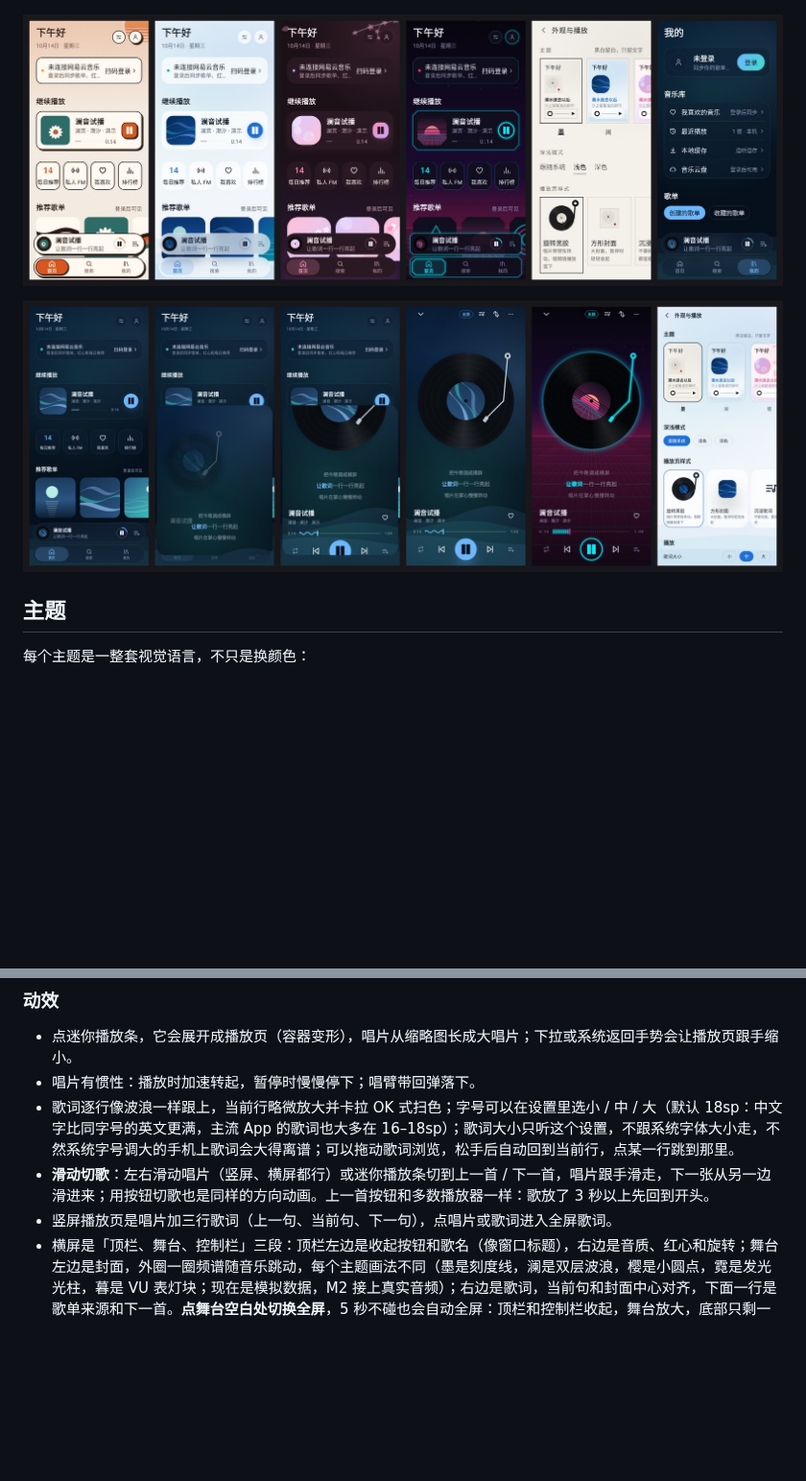
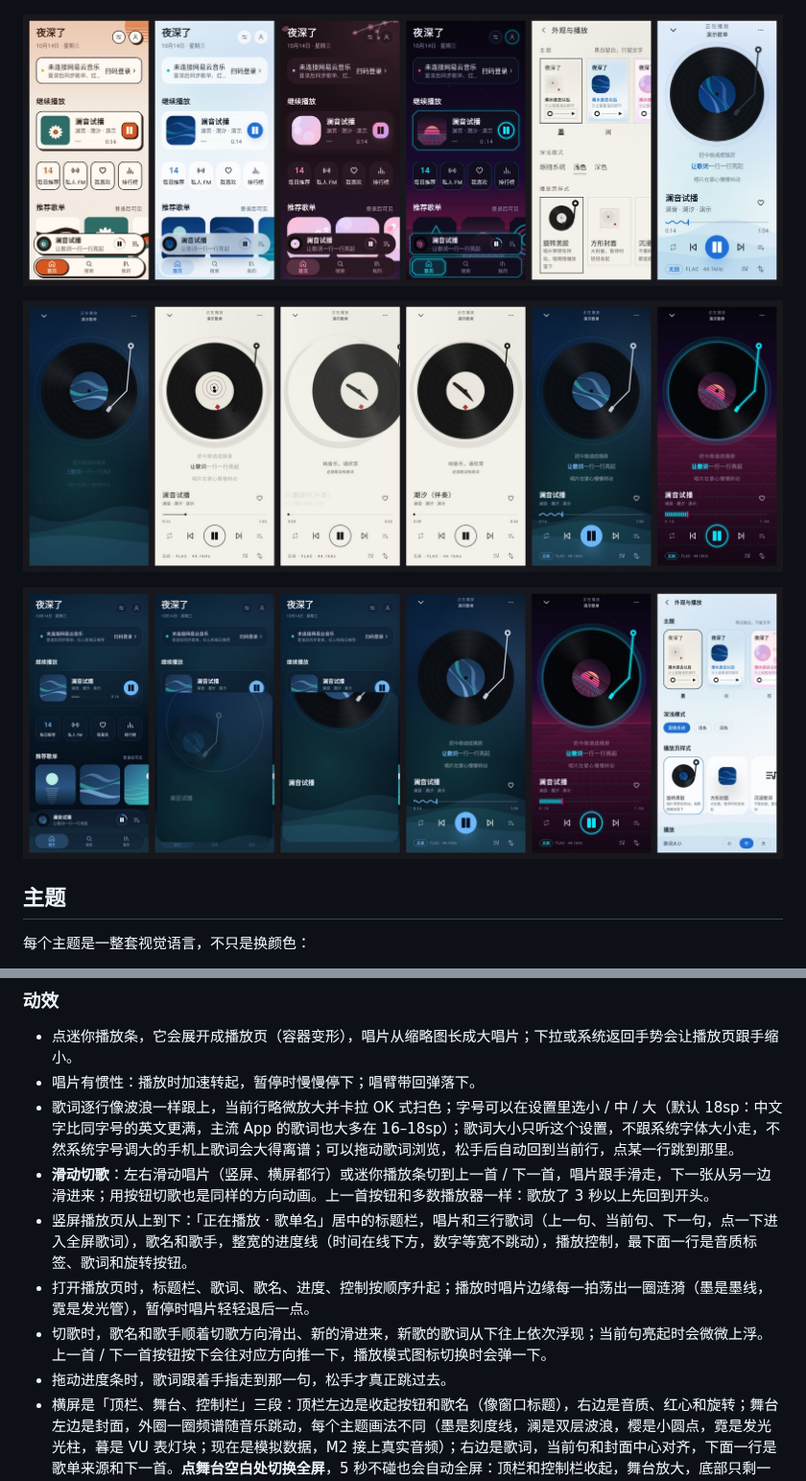
Before and after one commit to yvichyi/gitwrap, a Markdown page: music-player/README.md, 2 parts joined by grey strips. Shown at 96% size. Drawn GitHub-style; pictures changed too: music-player/docs/screenshots/large-text.jpg, music-player/docs/screenshots/motion-and-more.jpg, music-player/docs/screenshots/player-motion.jpg (added); blank space fills up the shorter version.

```diff
--- a/music-player/README.md
+++ b/music-player/README.md
@@ -17,6 +17,8 @@
 ![真实数据会遇到的情况：纯音乐、超长歌名和换行的歌词](docs/screenshots/edge-cases.jpg)
 
 ![系统字体调大、屏幕偏窄（360dp，1.3 倍字号）时的各主题页面](docs/screenshots/large-text.jpg)
+
+![播放页动效：打开时依次升起、切歌时唱片和歌名滑入；澜和霓的竖屏播放页](docs/screenshots/player-motion.jpg)
 
 ![迷你播放条展开成播放页的过程，以及设置页](docs/screenshots/motion-and-more.jpg)
 
@@ -41,7 +43,10 @@
 - 唱片有惯性：播放时加速转起，暂停时慢慢停下；唱臂带回弹落下。
 - 歌词逐行像波浪一样跟上，当前行略微放大并卡拉 OK 式扫色；字号可以在设置里选小 / 中 / 大（默认 18sp：中文字比同字号的英文更满，主流 App 的歌词也大多在 16–18sp）；歌词大小只听这个设置，不跟系统字体大小走，不然系统字号调大的手机上歌词会大得离谱；可以拖动歌词浏览，松手后自动回到当前行，点某一行跳到那里。
 - **滑动切歌**：左右滑动唱片（竖屏、横屏都行）或迷你播放条切到上一首 / 下一首，唱片跟手滑走，下一张从另一边滑进来；用按钮切歌也是同样的方向动画。上一首按钮和多数播放器一样：歌放了 3 秒以上先回到开头。
-- 竖屏播放页是唱片加三行歌词（上一句、当前句、下一句），点唱片或歌词进入全屏歌词。
+- 竖屏播放页从上到下：「正在播放 · 歌单名」居中的标题栏，唱片和三行歌词（上一句、当前句、下一句，点一下进入全屏歌词），歌名和歌手，整宽的进度线（时间在线下方，数字等宽不跳动），播放控制，最下面一行是音质标签、歌词和旋转按钮。
+- 打开播放页时，标题栏、歌词、歌名、进度、控制按顺序升起；播放时唱片边缘每一拍荡出一圈涟漪（墨是墨线，霓是发光管），暂停时唱片轻轻退后一点。
+- 切歌时，歌名和歌手顺着切歌方向滑出、新的滑进来，新歌的歌词从下往上依次浮现；当前句亮起时会微微上浮。上一首 / 下一首按钮按下会往对应方向推一下，播放模式图标切换时会弹一下。
+- 拖动进度条时，歌词跟着手指走到那一句，松手才真正跳过去。
 - 横屏是「顶栏、舞台、控制栏」三段：顶栏左边是收起按钮和歌名（像窗口标题），右边是音质、红心和旋转；舞台左边是封面，外圈一圈频谱随音乐跳动，每个主题画法不同（墨是刻度线，澜是双层波浪，樱是小圆点，霓是发光光柱，暮是 VU 表灯块；现在是模拟数据，M2 接上真实音频）；右边是歌词，当前句和封面中心对齐，下面一行是歌单来源和下一首。**点舞台空白处切换全屏**，5 秒不碰也会自动全屏：顶栏和控制栏收起，舞台放大，底部只剩一行歌名和时间，加一道进度细线。横屏时隐藏系统栏；也可以在设置里打开「进入播放页时自动横屏」。
 - 纯音乐会显示「纯音乐，请欣赏」，超长的歌名、歌手名会省略，长歌词会换行且放大后不出界。
 - 系统字体调大时（很多手机默认就偏大）界面跟着放大，卡片和按钮会随文字长高，放不下的文字会省略，不会被切掉；截图测试里有一套 360dp 宽、1.3 倍字号的全页面检查。
```
Also changed, not shown: other parts of music-player/README.md (+1 -1 lines), music-player/docs/PLAN.md (+1 -0 lines), music-player/docs/screenshots/dusk.jpg, music-player/docs/screenshots/ink.jpg, 6 other files.
